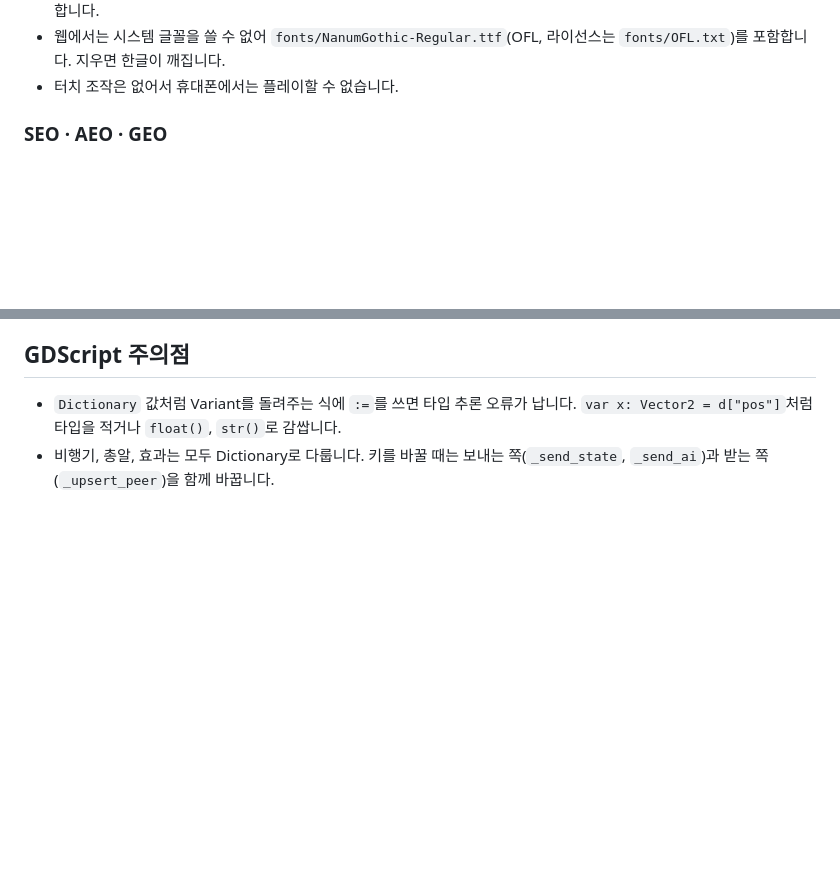
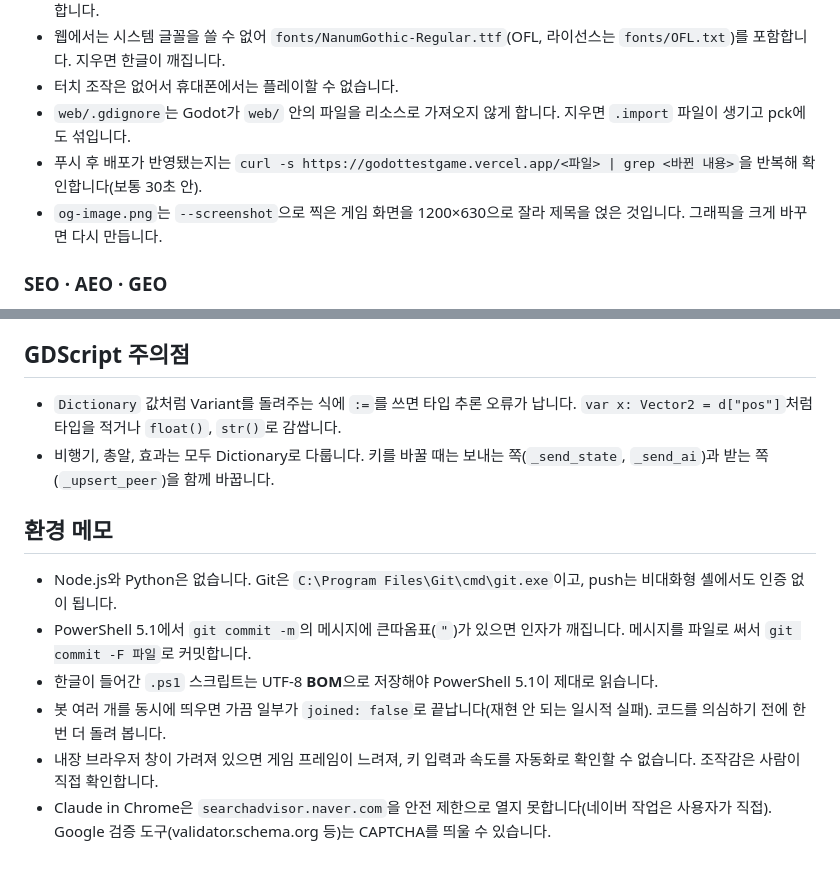
Before and after one commit to HyunwooSeo-ai/godot_test_game, a Markdown page: CLAUDE.md, 2 parts joined by grey strips. Drawn GitHub-style; blank space fills up the shorter version.

Commit message:
CLAUDE.md에 웹 빌드 메모와 환경 메모 추가
Co-Authored-By: Claude Opus 5.5 <noreply@anthropic.com>

```diff
--- a/CLAUDE.md
+++ b/CLAUDE.md
@@ -52,6 +52,9 @@ powershell -ExecutionPolicy Bypass -File tools/serve-web.ps1
 - `vercel.json`이 빌드·설치 단계를 끄고 `web/`을 출력 폴더로 지정합니다. GitHub `main`에 푸시하면 Vercel이 자동 배포합니다.
 - 웹에서는 시스템 글꼴을 쓸 수 없어 `fonts/NanumGothic-Regular.ttf`(OFL, 라이선스는 `fonts/OFL.txt`)를 포함합니다. 지우면 한글이 깨집니다.
 - 터치 조작은 없어서 휴대폰에서는 플레이할 수 없습니다.
+- `web/.gdignore`는 Godot가 `web/` 안의 파일을 리소스로 가져오지 않게 합니다. 지우면 `.import` 파일이 생기고 pck에도 섞입니다.
+- 푸시 후 배포가 반영됐는지는 `curl -s https://godottestgame.vercel.app/<파일> | grep <바뀐 내용>`을 반복해 확인합니다(보통 30초 안).
+- `og-image.png`는 `--screenshot`으로 찍은 게임 화면을 1200×630으로 잘라 제목을 얹은 것입니다. 그래픽을 크게 바꾸면 다시 만듭니다.
 
 ### SEO · AEO · GEO
 
@@ -96,3 +99,12 @@ powershell -ExecutionPolicy Bypass -File tools/serve-web.ps1
 
 - `Dictionary` 값처럼 Variant를 돌려주는 식에 `:=`를 쓰면 타입 추론 오류가 납니다. `var x: Vector2 = d["pos"]`처럼 타입을 적거나 `float()`, `str()`로 감쌉니다.
 - 비행기, 총알, 효과는 모두 Dictionary로 다룹니다. 키를 바꿀 때는 보내는 쪽(`_send_state`, `_send_ai`)과 받는 쪽(`_upsert_peer`)을 함께 바꿉니다.
+
+## 환경 메모
+
+- Node.js와 Python은 없습니다. Git은 `C:\Program Files\Git\cmd\git.exe`이고, push는 비대화형 셸에서도 인증 없이 됩니다.
+- PowerShell 5.1에서 `git commit -m`의 메시지에 큰따옴표(`"`)가 있으면 인자가 깨집니다. 메시지를 파일로 써서 `git commit -F 파일`로 커밋합니다.
+- 한글이 들어간 `.ps1` 스크립트는 UTF-8 **BOM**으로 저장해야 PowerShell 5.1이 제대로 읽습니다.
+- 봇 여러 개를 동시에 띄우면 가끔 일부가 `joined: false`로 끝납니다(재현 안 되는 일시적 실패). 코드를 의심하기 전에 한 번 더 돌려 봅니다.
+- 내장 브라우저 창이 가려져 있으면 게임 프레임이 느려져, 키 입력과 속도를 자동화로 확인할 수 없습니다. 조작감은 사람이 직접 확인합니다.
+- Claude in Chrome은 `searchadvisor.naver.com`을 안전 제한으로 열지 못합니다(네이버 작업은 사용자가 직접). Google 검증 도구(validator.schema.org 등)는 CAPTCHA를 띄울 수 있습니다.
```
